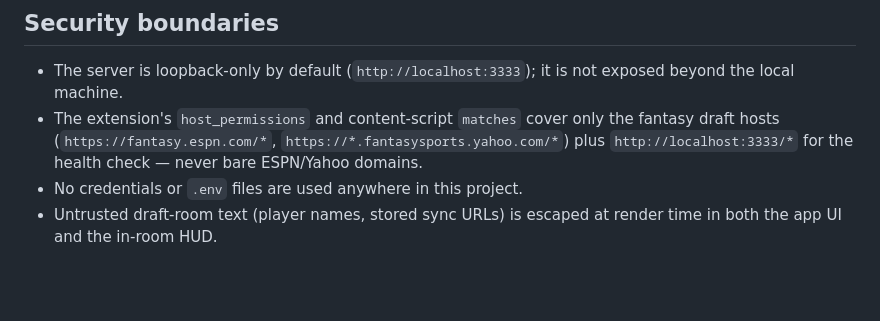
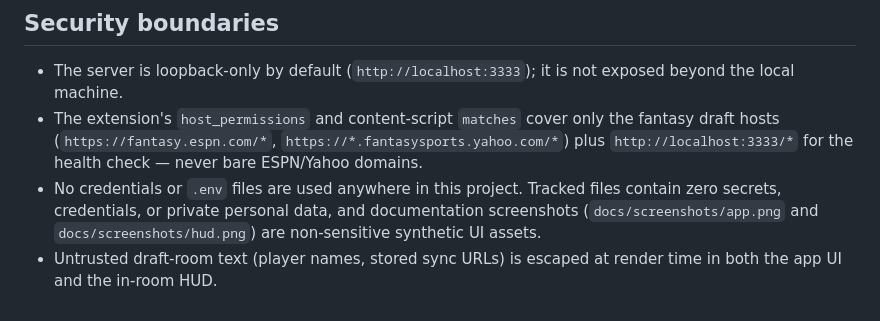
Before and after one commit to mkny13/hockey-draft-copilot, a Markdown page: AGENTS.md, the part around the change. Drawn GitHub-style; blank space fills up the shorter version.

Commit message:
Document zero-secret posture and non-sensitive screenshots in AGENTS.md (#82) (#86)
Co-authored-by: Mike Kastellec <215333050+mkny13@users.noreply.github.com>

```diff
--- a/AGENTS.md
+++ b/AGENTS.md
@@ -80,5 +80,5 @@ npm run test:quick   # engine + data only
 
 - The server is loopback-only by default (`http://localhost:3333`); it is not exposed beyond the local machine.
 - The extension's `host_permissions` and content-script `matches` cover only the fantasy draft hosts (`https://fantasy.espn.com/*`, `https://*.fantasysports.yahoo.com/*`) plus `http://localhost:3333/*` for the health check — never bare ESPN/Yahoo domains.
-- No credentials or `.env` files are used anywhere in this project.
+- No credentials or `.env` files are used anywhere in this project. Tracked files contain zero secrets, credentials, or private personal data, and documentation screenshots (`docs/screenshots/app.png` and `docs/screenshots/hud.png`) are non-sensitive synthetic UI assets.
 - Untrusted draft-room text (player names, stored sync URLs) is escaped at render time in both the app UI and the in-room HUD.
```
